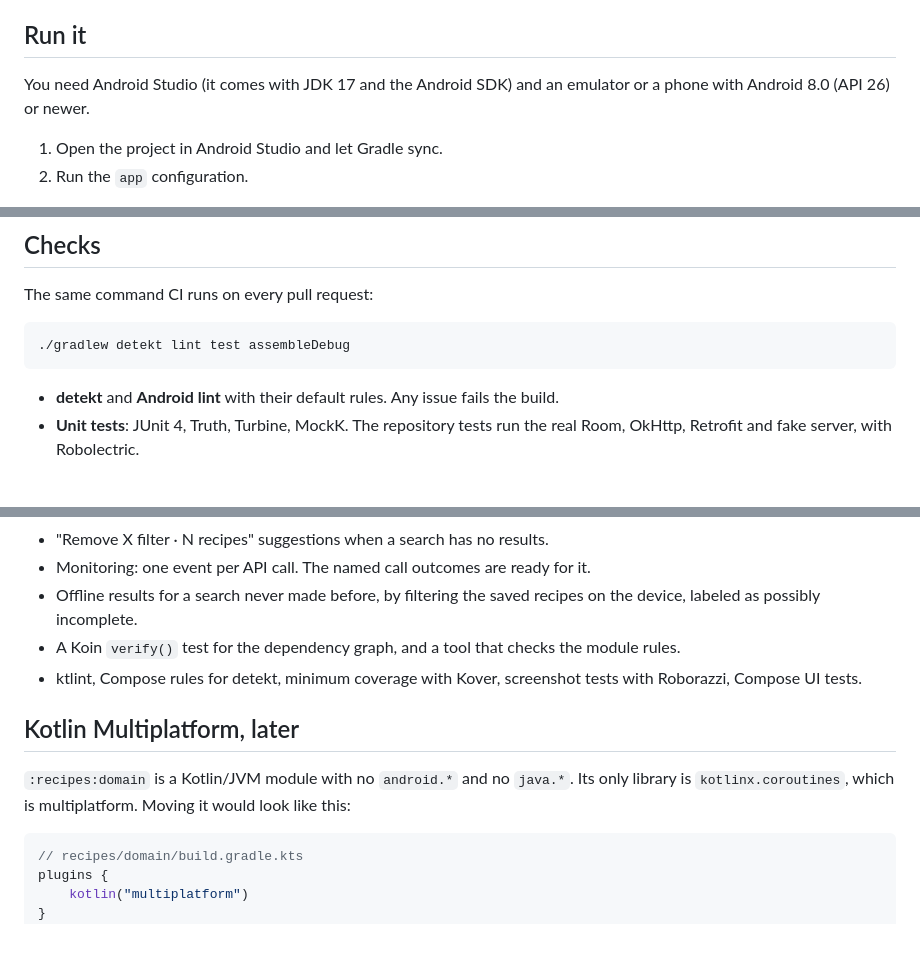
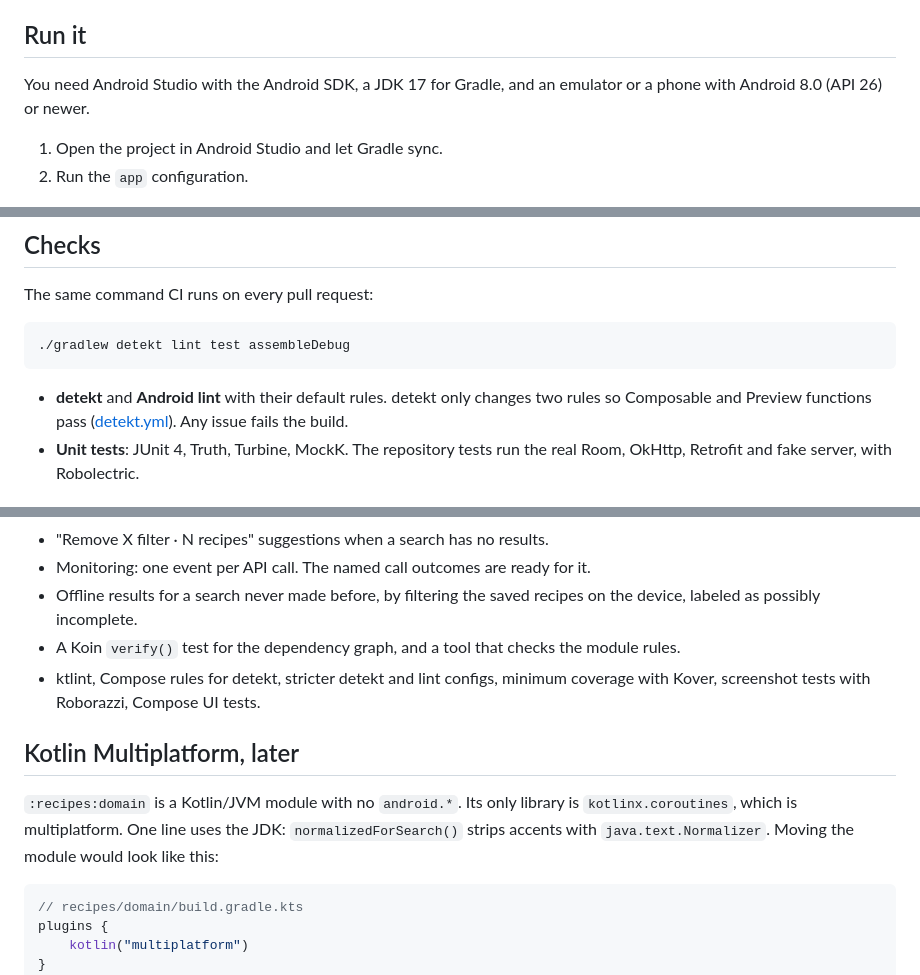
Before and after one commit to railsonrsa/recipes-android, a Markdown page: README.md, 3 parts joined by grey strips. GitHub-like rendering; blank space fills up the shorter version.

````diff
--- a/README.md
+++ b/README.md
@@ -17,7 +17,7 @@ What you can do:
 
 ## Run it
 
-You need Android Studio (it comes with JDK 17 and the Android SDK) and an emulator or a phone with Android 8.0 (API 26) or newer.
+You need Android Studio with the Android SDK, a JDK 17 for Gradle, and an emulator or a phone with Android 8.0 (API 26) or newer.
 
 1. Open the project in Android Studio and let Gradle sync.
 2. Run the `app` configuration.
@@ -46,7 +46,7 @@ The same command CI runs on every pull request:
 ./gradlew detekt lint test assembleDebug
 ```
 
-- **detekt** and **Android lint** with their default rules. Any issue fails the build.
+- **detekt** and **Android lint** with their default rules. detekt only changes two rules so Composable and Preview functions pass ([detekt.yml](config/detekt/detekt.yml)). Any issue fails the build.
 - **Unit tests**: JUnit 4, Truth, Turbine, MockK. The repository tests run the real Room, OkHttp, Retrofit and fake server, with Robolectric.
 
 ## Architecture
@@ -167,11 +170,11 @@ Every slice with all its screenshots and videos: [docs/progress.md](docs/progres
 - Monitoring: one event per API call. The named call outcomes are ready for it.
 - Offline results for a search never made before, by filtering the saved recipes on the device, labeled as possibly incomplete.
 - A Koin `verify()` test for the dependency graph, and a tool that checks the module rules.
-- ktlint, Compose rules for detekt, minimum coverage with Kover, screenshot tests with Roborazzi, Compose UI tests.
+- ktlint, Compose rules for detekt, stricter detekt and lint configs, minimum coverage with Kover, screenshot tests with Roborazzi, Compose UI tests.
 
 ## Kotlin Multiplatform, later
 
-`:recipes:domain` is a Kotlin/JVM module with no `android.*` and no `java.*`. Its only library is `kotlinx.coroutines`, which is multiplatform. Moving it would look like this:
+`:recipes:domain` is a Kotlin/JVM module with no `android.*`. Its only library is `kotlinx.coroutines`, which is multiplatform. One line uses the JDK: `normalizedForSearch()` strips accents with `java.text.Normalizer`. Moving the module would look like this:
 
 ```kotlin
 // recipes/domain/build.gradle.kts
````
Also changed, not shown: other parts of README.md (+5 -2 lines), docs/specs/architecture.md (+2 -2 lines).
